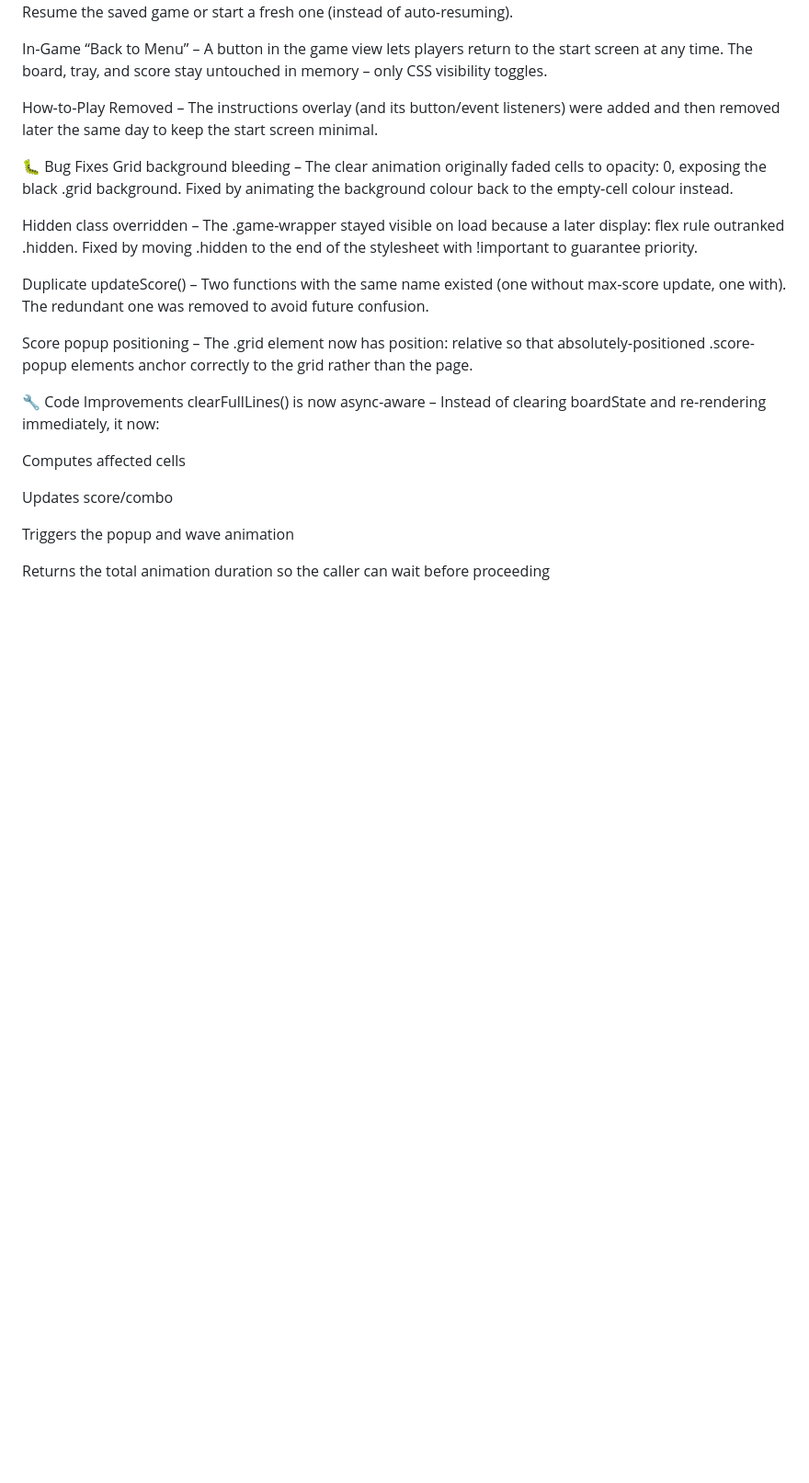
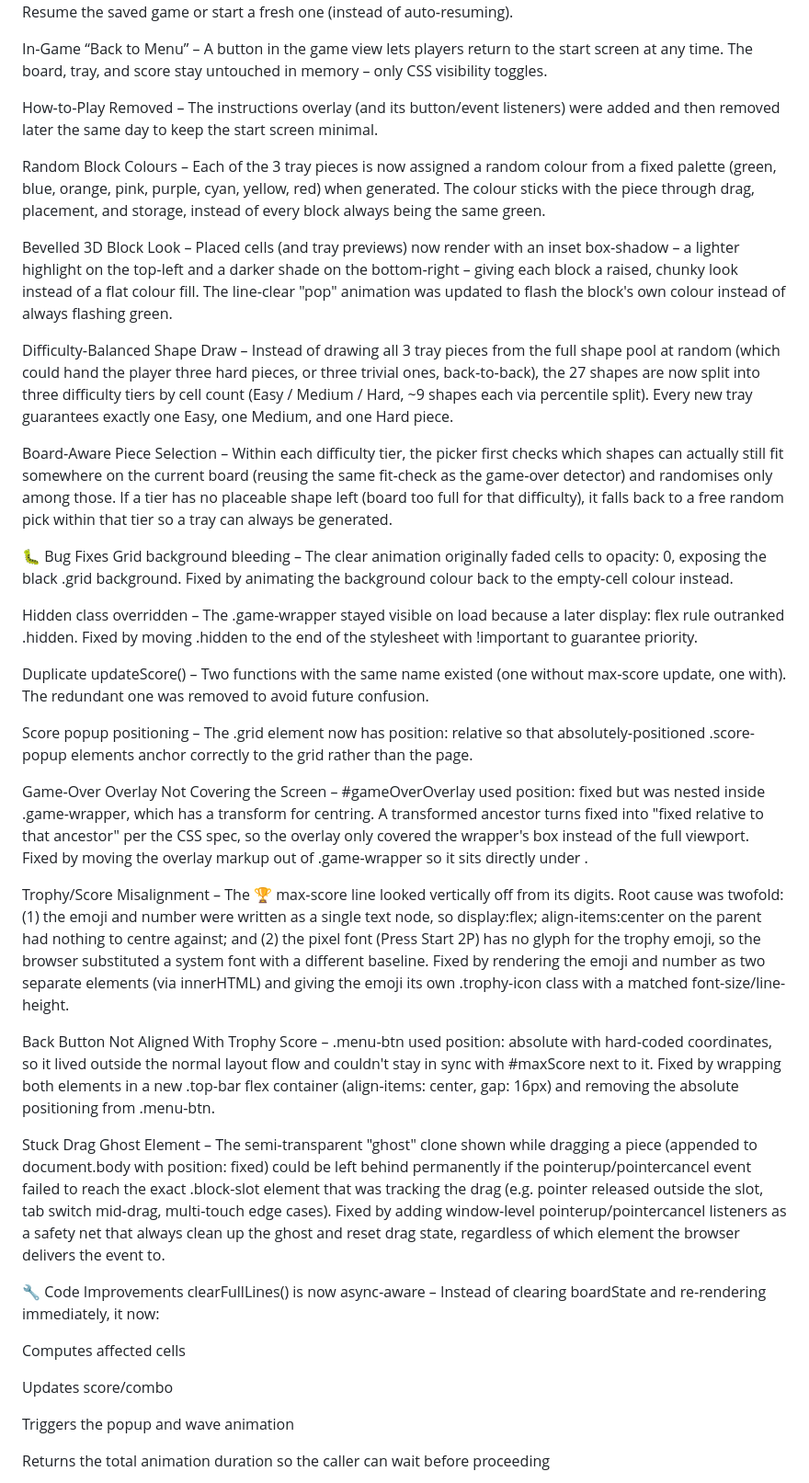
Before and after one commit to tuantran00541-spec/codeDautayABCXYZ, a Markdown page: LowBlockDemo/README.md, the part around one of its changes. Shown at 92% size. Rendered like a GitHub page; blank space fills up the shorter version.

```diff
--- a/LowBlockDemo/README.md
+++ b/LowBlockDemo/README.md
@@ -38,6 +39,14 @@ In‑Game “Back to Menu” – A button in the game view lets players return t
 
 How‑to‑Play Removed – The instructions overlay (and its button/event listeners) were added and then removed later the same day to keep the start screen minimal.
 
+Random Block Colours – Each of the 3 tray pieces is now assigned a random colour from a fixed palette (green, blue, orange, pink, purple, cyan, yellow, red) when generated. The colour sticks with the piece through drag, placement, and storage, instead of every block always being the same green.
+
+Bevelled 3D Block Look – Placed cells (and tray previews) now render with an inset box‑shadow – a lighter highlight on the top‑left and a darker shade on the bottom‑right – giving each block a raised, chunky look instead of a flat colour fill. The line‑clear "pop" animation was updated to flash the block's own colour instead of always flashing green.
+
+Difficulty‑Balanced Shape Draw – Instead of drawing all 3 tray pieces from the full shape pool at random (which could hand the player three hard pieces, or three trivial ones, back‑to‑back), the 27 shapes are now split into three difficulty tiers by cell count (Easy / Medium / Hard, ~9 shapes each via percentile split). Every new tray guarantees exactly one Easy, one Medium, and one Hard piece.
+
+Board‑Aware Piece Selection – Within each difficulty tier, the picker first checks which shapes can actually still fit somewhere on the current board (reusing the same fit‑check as the game‑over detector) and randomises only among those. If a tier has no placeable shape left (board too full for that difficulty), it falls back to a free random pick within that tier so a tray can always be generated.
+
 🐛 Bug Fixes
 Grid background bleeding – The clear animation originally faded cells to opacity: 0, exposing the black .grid background. Fixed by animating the background colour back to the empty‑cell colour instead.
 
@@ -46,6 +55,14 @@ Hidden class overridden – The .game-wrapper stayed visible on load because a l
 Duplicate updateScore() – Two functions with the same name existed (one without max‑score update, one with). The redundant one was removed to avoid future confusion.
 
 Score popup positioning – The .grid element now has position: relative so that absolutely‑positioned .score-popup elements anchor correctly to the grid rather than the page.
+
+Game‑Over Overlay Not Covering the Screen – #gameOverOverlay used position: fixed but was nested inside .game-wrapper, which has a transform for centring. A transformed ancestor turns fixed into "fixed relative to that ancestor" per the CSS spec, so the overlay only covered the wrapper's box instead of the full viewport. Fixed by moving the overlay markup out of .game-wrapper so it sits directly under <body>.
+
+Trophy/Score Misalignment – The 🏆 max‑score line looked vertically off from its digits. Root cause was twofold: (1) the emoji and number were written as a single text node, so display:flex; align-items:center on the parent had nothing to centre against; and (2) the pixel font (Press Start 2P) has no glyph for the trophy emoji, so the browser substituted a system font with a different baseline. Fixed by rendering the emoji and number as two separate <span> elements (via innerHTML) and giving the emoji its own .trophy-icon class with a matched font-size/line-height.
+
+Back Button Not Aligned With Trophy Score – .menu-btn used position: absolute with hard‑coded coordinates, so it lived outside the normal layout flow and couldn't stay in sync with #maxScore next to it. Fixed by wrapping both elements in a new .top-bar flex container (align-items: center, gap: 16px) and removing the absolute positioning from .menu-btn.
+
+Stuck Drag Ghost Element – The semi‑transparent "ghost" clone shown while dragging a piece (appended to document.body with position: fixed) could be left behind permanently if the pointerup/pointercancel event failed to reach the exact .block-slot element that was tracking the drag (e.g. pointer released outside the slot, tab switch mid‑drag, multi‑touch edge cases). Fixed by adding window‑level pointerup/pointercancel listeners as a safety net that always clean up the ghost and reset drag state, regardless of which element the browser delivers the event to.
 
 🔧 Code Improvements
 clearFullLines() is now async‑aware – Instead of clearing boardState and re‑rendering immediately, it now:
```
Also changed, not shown: other parts of LowBlockDemo/README.md (+12 -3 lines).
